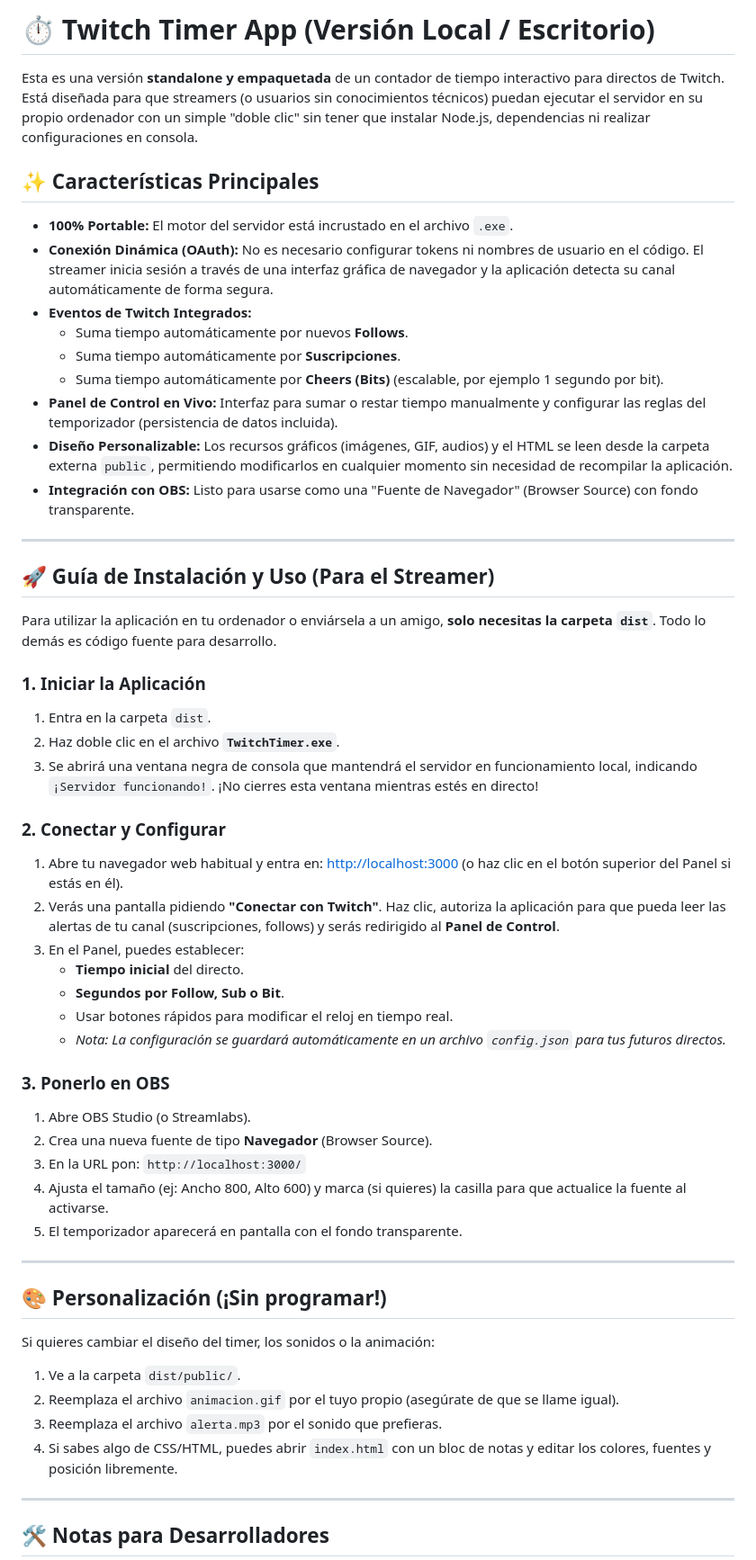
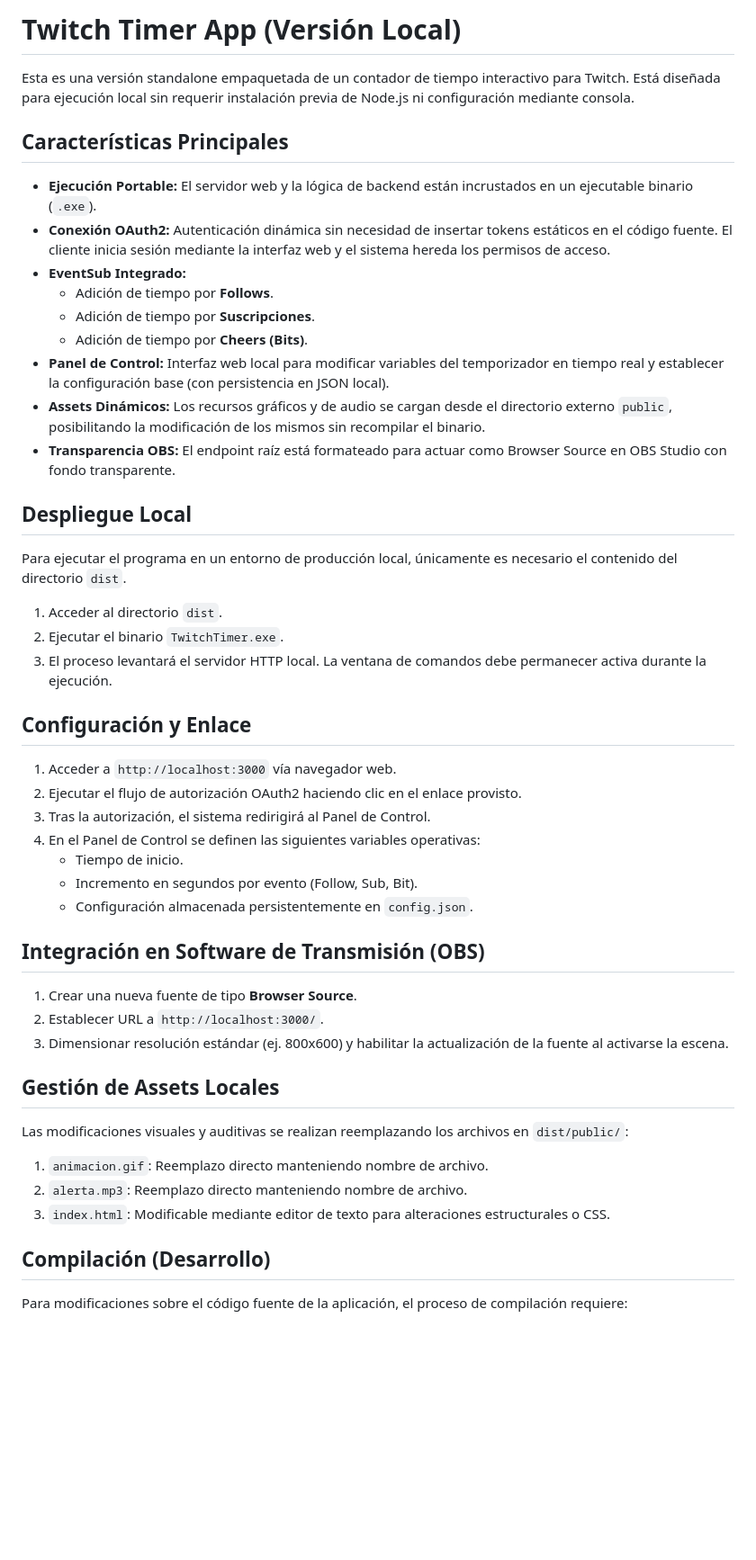
Before and after one commit to SergioGL-14/Twitch-Smoke-Timer, a Markdown page: twitch-timer-app/README.md, the part around one of its changes. Shown at 90% size. Rendered like a GitHub page; blank space fills up the shorter version.

Commit message:
Docs: Refactorización a formato técnico estándar

```diff
--- a/twitch-timer-app/README.md
+++ b/twitch-timer-app/README.md
@@ -1,57 +1,51 @@
-# ⏱️ Twitch Timer App (Versión Local / Escritorio)
+# Twitch Timer App (Versión Local)
 
-Esta es una versión **standalone y empaquetada** de un contador de tiempo interactivo para directos de Twitch. Está diseñada para que streamers (o usuarios sin conocimientos técnicos) puedan ejecutar el servidor en su propio ordenador con un simple "doble clic" sin tener que instalar Node.js, dependencias ni realizar configuraciones en consola.
+Esta es una versión standalone empaquetada de un contador de tiempo interactivo para Twitch. Está diseñada para ejecución local sin requerir instalación previa de Node.js ni configuración mediante consola.
 
-## ✨ Características Principales
+## Características Principales
 
-*   **100% Portable:** El motor del servidor está incrustado en el archivo `.exe`.
-*   **Conexión Dinámica (OAuth):** No es necesario configurar tokens ni nombres de usuario en el código. El streamer inicia sesión a través de una interfaz gráfica de navegador y la aplicación detecta su canal automáticamente de forma segura.
-*   **Eventos de Twitch Integrados:**
-    *   Suma tiempo automáticamente por nuevos **Follows**.
-    *   Suma tiempo automáticamente por **Suscripciones**.
-    *   Suma tiempo automáticamente por **Cheers (Bits)** (escalable, por ejemplo 1 segundo por bit).
-*   **Panel de Control en Vivo:** Interfaz para sumar o restar tiempo manualmente y configurar las reglas del temporizador (persistencia de datos incluida).
-*   **Diseño Personalizable:** Los recursos gráficos (imágenes, GIF, audios) y el HTML se leen desde la carpeta externa `public`, permitiendo modificarlos en cualquier momento sin necesidad de recompilar la aplicación.
-*   **Integración con OBS:** Listo para usarse como una "Fuente de Navegador" (Browser Source) con fondo transparente.
+- **Ejecución Portable:** El servidor web y la lógica de backend están incrustados en un ejecutable binario (`.exe`).
+- **Conexión OAuth2:** Autenticación dinámica sin necesidad de insertar tokens estáticos en el código fuente. El cliente inicia sesión mediante la interfaz web y el sistema hereda los permisos de acceso.
+- **EventSub Integrado:**
+  - Adición de tiempo por **Follows**.
+  - Adición de tiempo por **Suscripciones**.
+  - Adición de tiempo por **Cheers (Bits)**.
+- **Panel de Control:** Interfaz web local para modificar variables del temporizador en tiempo real y establecer la configuración base (con persistencia en JSON local).
+- **Assets Dinámicos:** Los recursos gráficos y de audio se cargan desde el directorio externo `public`, posibilitando la modificación de los mismos sin recompilar el binario.
+- **Transparencia OBS:** El endpoint raíz está formateado para actuar como Browser Source en OBS Studio con fondo transparente.
 
----
+## Despliegue Local
 
-## 🚀 Guía de Instalación y Uso (Para el Streamer)
+Para ejecutar el programa en un entorno de producción local, únicamente es necesario el contenido del directorio `dist`.
 
-Para utilizar la aplicación en tu ordenador o enviársela a un amigo, **solo necesitas la carpeta `dist`**. Todo lo demás es código fuente para desarrollo.
+1. Acceder al directorio `dist`.
+2. Ejecutar el binario `TwitchTimer.exe`.
+3. El proceso levantará el servidor HTTP local. La ventana de comandos debe permanecer activa durante la ejecución.
 
-### 1. Iniciar la Aplicación
-1. Entra en la carpeta `dist`.
-2. Haz doble clic en el archivo **`TwitchTimer.exe`**.
-3. Se abrirá una ventana negra de consola que mantendrá el servidor en funcionamiento local, indicando `¡Servidor funcionando!`. ¡No cierres esta ventana mientras estés en directo!
+## Configuración y Enlace
 
-### 2. Conectar y Configurar
-1. Abre tu navegador web habitual y entra en: [http://localhost:3000](http://localhost:3000) (o haz clic en el botón superior del Panel si estás en él).
-2. Verás una pantalla pidiendo **"Conectar con Twitch"**. Haz clic, autoriza la aplicación para que pueda leer las alertas de tu canal (suscripciones, follows) y serás redirigido al **Panel de Control**.
-3. En el Panel, puedes establecer:
-    *   **Tiempo inicial** del directo.
-    *   **Segundos por Follow, Sub o Bit**.
-    *   Usar botones rápidos para modificar el reloj en tiempo real.
-    *   *Nota: La configuración se guardará automáticamente en un archivo `config.json` para tus futuros directos.*
+1. Acceder a `http://localhost:3000` vía navegador web.
+2. Ejecutar el flujo de autorización OAuth2 haciendo clic en el enlace provisto.
+3. Tras la autorización, el sistema redirigirá al Panel de Control.
+4. En el Panel de Control se definen las siguientes variables operativas:
+   - Tiempo de inicio.
+   - Incremento en segundos por evento (Follow, Sub, Bit).
+   - Configuración almacenada persistentemente en `config.json`.
 
-### 3. Ponerlo en OBS
-1. Abre OBS Studio (o Streamlabs).
-2. Crea una nueva fuente de tipo **Navegador** (Browser Source).
-3. En la URL pon: `http://localhost:3000/`
-4. Ajusta el tamaño (ej: Ancho 800, Alto 600) y marca (si quieres) la casilla para que actualice la fuente al activarse.
-5. El temporizador aparecerá en pantalla con el fondo transparente.
+## Integración en Software de Transmisión (OBS)
 
----
+1. Crear una nueva fuente de tipo **Browser Source**.
+2. Establecer URL a `http://localhost:3000/`.
+3. Dimensionar resolución estándar (ej. 800x600) y habilitar la actualización de la fuente al activarse la escena.
 
-## 🎨 Personalización (¡Sin programar!)
+## Gestión de Assets Locales
 
-Si quieres cambiar el diseño del timer, los sonidos o la animación:
-1. Ve a la carpeta `dist/public/`.
-2. Reemplaza el archivo `animacion.gif` por el tuyo propio (asegúrate de que se llame igual).
-3. Reemplaza el archivo `alerta.mp3` por el sonido que prefieras.
-4. Si sabes algo de CSS/HTML, puedes abrir `index.html` con un bloc de notas y editar los colores, fuentes y posición libremente.
+Las modificaciones visuales y auditivas se realizan reemplazando los archivos en `dist/public/`:
+1. `animacion.gif`: Reemplazo directo manteniendo nombre de archivo.
+2. `alerta.mp3`: Reemplazo directo manteniendo nombre de archivo.
+3. `index.html`: Modificable mediante editor de texto para alteraciones estructurales o CSS.
 
----
+## Compilación (Desarrollo)
 
-## 🛠️ Notas para Desarrolladores
+Para modificaciones sobre el código fuente de la aplicación, el proceso de compilación requiere:
 
```
Also changed, not shown: other parts of twitch-timer-app/README.md (+6 -10 lines), README.md (+41 -65 lines), twitch-timer-server/README.md (+41 -40 lines).
